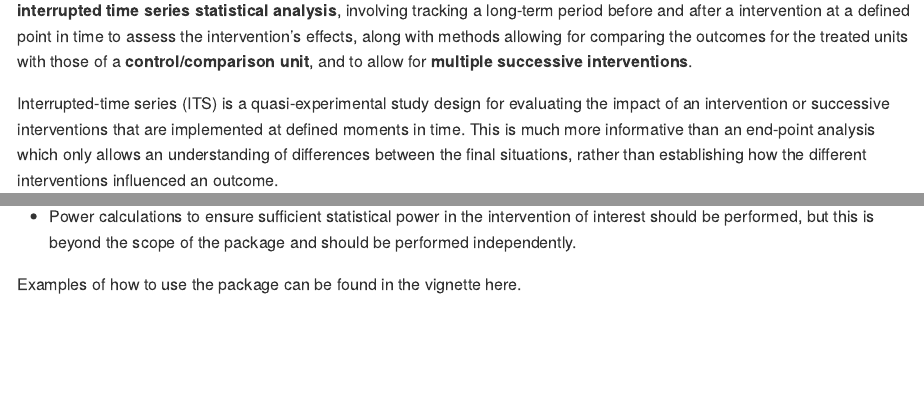
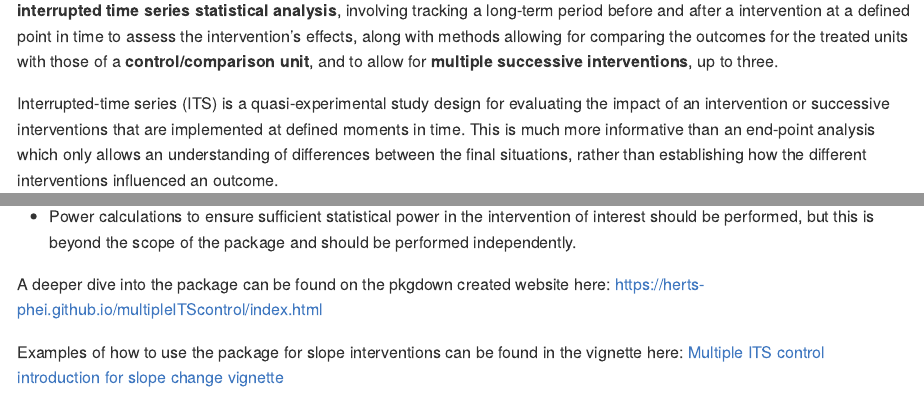
Before and after one commit to herts-phei/multipleITScontrol, an R Markdown document (README.Rmd): the page in a window 1100 px wide, from 210 px down, and a second part further down, joined at a grey line. The pictures show the output file README.md that the author committed with the source, drawn offline in the style of GitHub; badge pictures from the web are left out.

Commit message:
rtrtddtrtdrh

```diff
--- a/README.Rmd
+++ b/README.Rmd
@@ -23,7 +23,7 @@ knitr::opts_chunk$set(
 
 ## Overview
 
-The goal of multipleITScontrol is to provide functions to easily wrangle data collected for an intervention and to perform **interrupted time series statistical analysis**, involving tracking a long-term period before and after a intervention at a defined point in time to assess the intervention's effects, along with methods allowing for comparing the outcomes for the treated units with those of a **control/comparison unit**, and to allow for **multiple successive interventions**.
+The goal of multipleITScontrol is to provide functions to easily wrangle data collected for an intervention and to perform **interrupted time series statistical analysis**, involving tracking a long-term period before and after a intervention at a defined point in time to assess the intervention's effects, along with methods allowing for comparing the outcomes for the treated units with those of a **control/comparison unit**, and to allow for **multiple successive interventions**, up to three.
 
 Interrupted-time series (ITS) is a quasi-experimental study design for evaluating the impact of an intervention or successive interventions that are implemented at defined moments in time. This is much more informative than an end-point analysis which only allows an understanding of differences between the final situations, rather than establishing how the different interventions influenced an outcome.
 
@@ -53,4 +53,6 @@ In order for the package functions to work properly, there are several requireme
 
 -   Power calculations to ensure sufficient statistical power in the intervention of interest should be performed, but this is beyond the scope of the package and should be performed independently.
 
-Examples of how to use the package can be found in the vignette here.
+A deeper dive into the package can be found on the pkgdown created website here: <https://herts-phei.github.io/multipleITScontrol/index.html>
+
+Examples of how to use the package for slope interventions can be found in the vignette here: [Multiple ITS control introduction for slope change vignette](https://herts-phei.github.io/multipleITScontrol/articles/ITScontrol_demonstration_slope.html)
```
Also changed, not shown: README.md.
